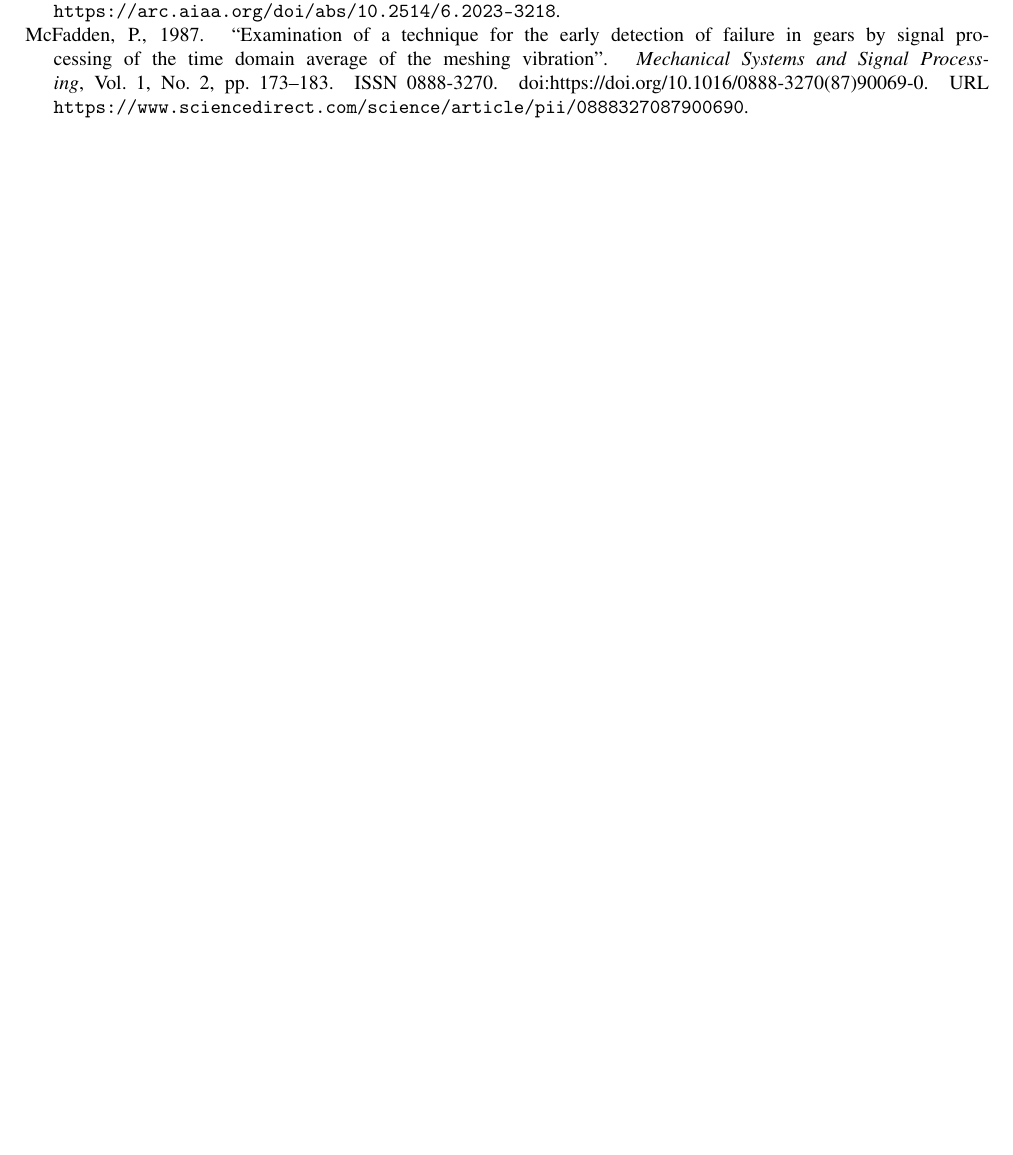
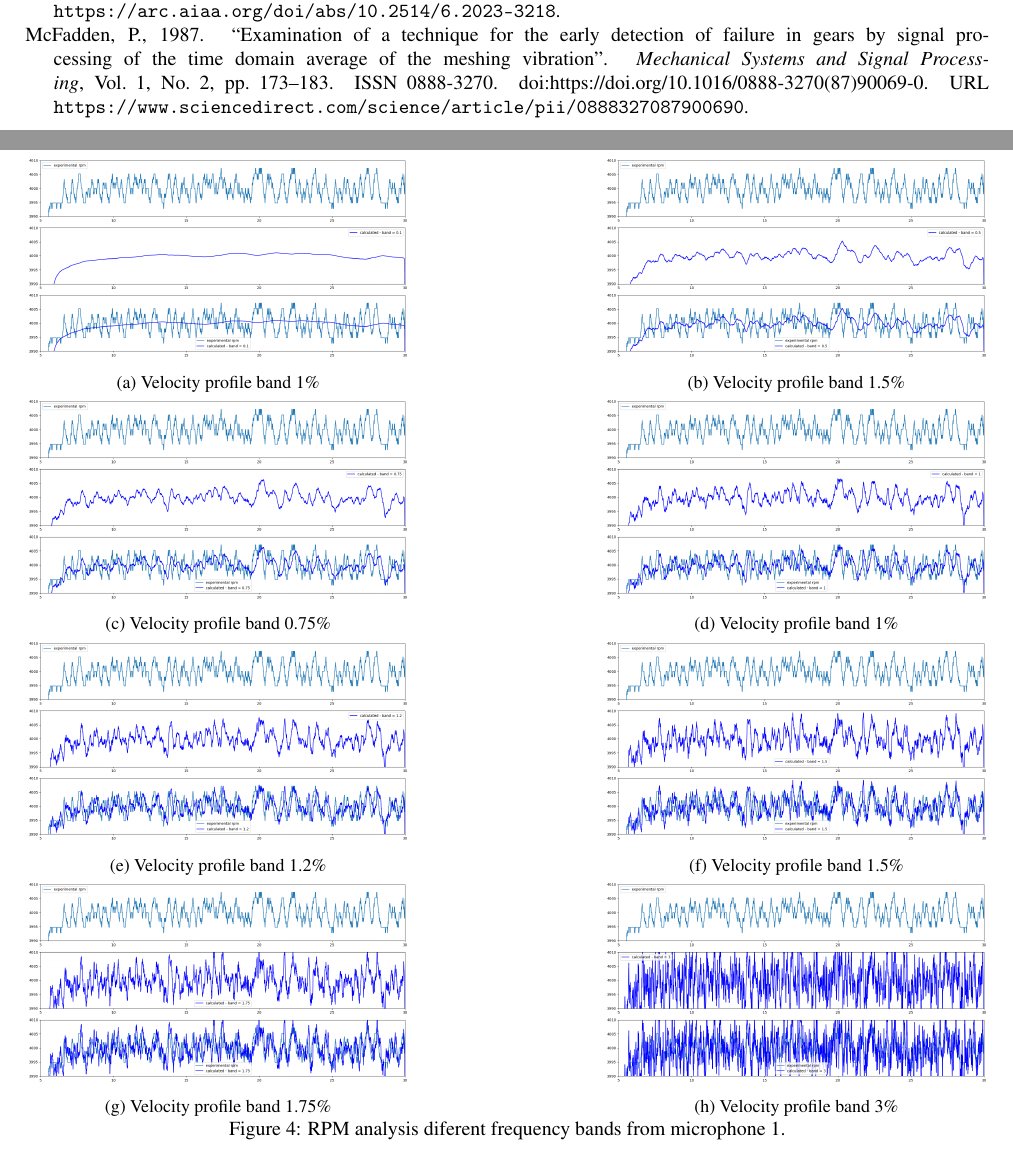
Before and after one commit to gabcds/inst_freq_article, a LaTeX document (inst_freq.tex): part of page 4 of 6 before the commit and two parts of pages 5 and 6 of 7 after it, the two joined at a grey line, cut so that both start at the same text, the shorter picture padded with empty space. Compiled offline with pdfLaTeX.

Commit message:
18-06-24

```diff
--- a/inst_freq.tex
+++ b/inst_freq.tex
@@ -6,6 +6,8 @@
 
 \documentclass[10pt,fleqn,a4paper,twoside]{article}
 \usepackage{abcm}
+\usepackage{graphicx}
+\usepackage{subcaption}
 \def\shortauthor{F. Author, S. Author and T. Author (update this heading accordingly)}
 \def\shorttitle{Paper Short Title (First Letters Uppercase, make sure it fits in one line)}
 
@@ -221,4 +224,64 @@ Below 0.1\%, it was observed that the instantaneous frequency variation was cut
 
+\begin{figure}
+    \centering
+    \begin{subfigure}{0.4\textwidth}
+        \includegraphics[width=\textwidth]{Figures/rpm_analysis_mic0_band_0.1.png}
+        \caption{Velocity profile band 1\%}
+        \label{fig:first}
+    \end{subfigure}
+    \hfill
+    \centering
+    \begin{subfigure}{0.4\textwidth}
+        \includegraphics[width=\textwidth]{Figures/rpm_analysis_mic0_band_0.5.png}
+        \caption{Velocity profile band 1.5\%}
+        \label{fig:second}
+    \end{subfigure}
+    \hfill
+    \centering
+    \begin{subfigure}{0.4\textwidth}
+        \includegraphics[width=\textwidth]{Figures/rpm_analysis_mic0_band_0.75.png}
+        \caption{Velocity profile band 0.75\%}
+        \label{fig:third}
+    \end{subfigure}
+    \centering
+    \hfill
+    \begin{subfigure}{0.4\textwidth}
+        \includegraphics[width=\textwidth]{Figures/rpm_analysis_mic0_band_1.png}
+        \caption{Velocity profile band 1\%}
+        \label{fig:fourth}
+    \end{subfigure}
+    \centering
+    \hfill
+    \begin{subfigure}{0.4\textwidth}
+        \includegraphics[width=\textwidth]{Figures/rpm_analysis_mic0_band_1.2.png}
+        \caption{Velocity profile band 1.2\%}
+        \label{fig:fifth}
+    \end{subfigure}
+    \centering
+    \hfill
+    \begin{subfigure}{0.4\textwidth}
+        \includegraphics[width=\textwidth]{Figures/rpm_analysis_mic0_band_1.5.png}
+        \caption{Velocity profile band 1.5\%}
+        \label{fig:sixth}
+    \end{subfigure}
+    \centering
+    \hfill
+    \begin{subfigure}{0.4\textwidth}
+        \includegraphics[width=\textwidth]{Figures/rpm_analysis_mic0_band_1.75.png}
+        \caption{Velocity profile band 1.75\%}
+        \label{fig:seventh}
+    \end{subfigure}
+    \centering
+    \hfill
+    \begin{subfigure}{0.4\textwidth}
+        \includegraphics[width=\textwidth]{Figures/rpm_analysis_mic0_band_3.png}
+        \caption{Velocity profile band 3\%}
+        \label{fig:eigth}
+    \end{subfigure}
+
+    \caption{RPM analysis diferent frequency bands from microphone 1.}
+    \label{fig:figures}
+    \end{figure}
 
 \section{Conclusion}
 
```
Also changed, not shown: inst_freq.pdf, inst_freq.tex (65 more changed lines), 6 other files.
